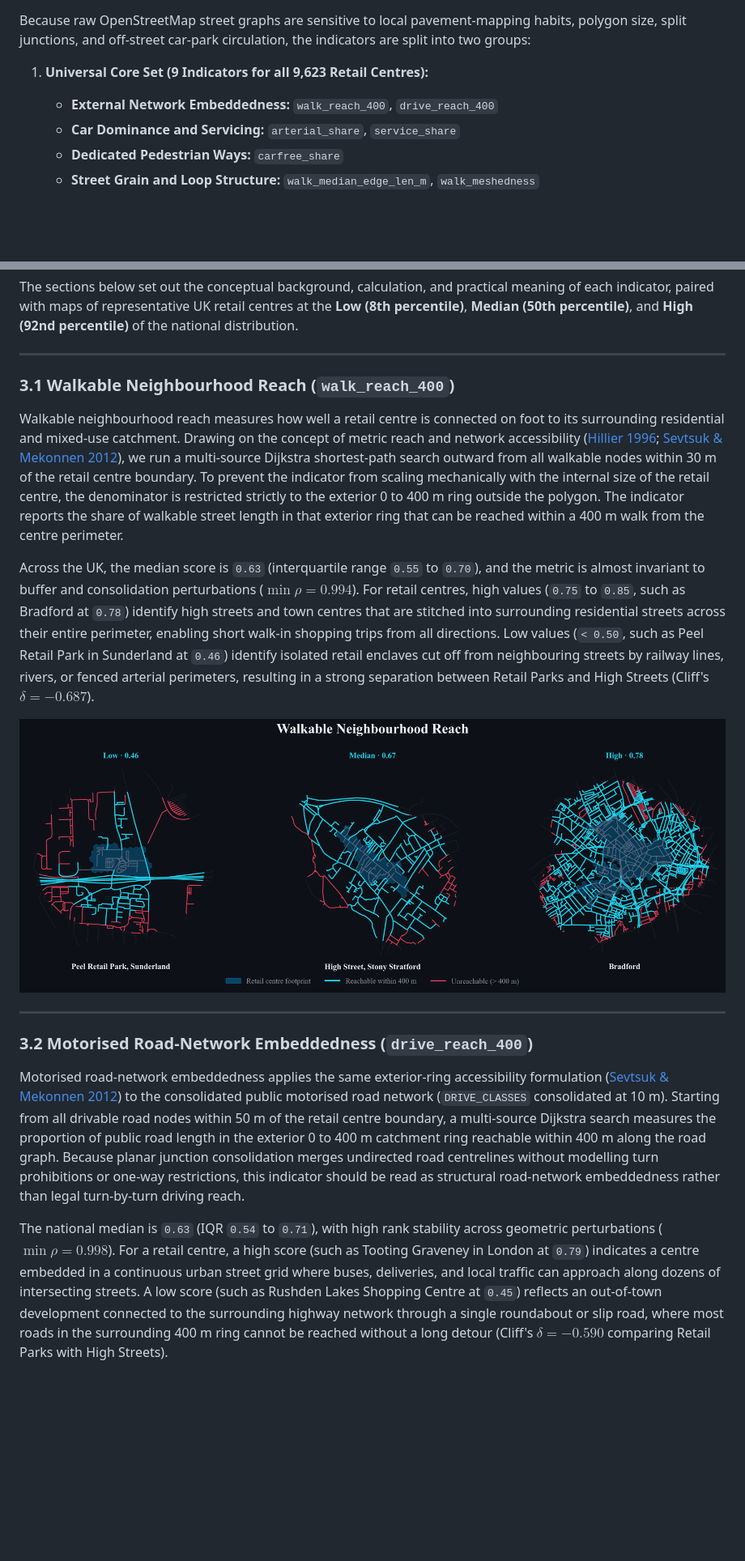
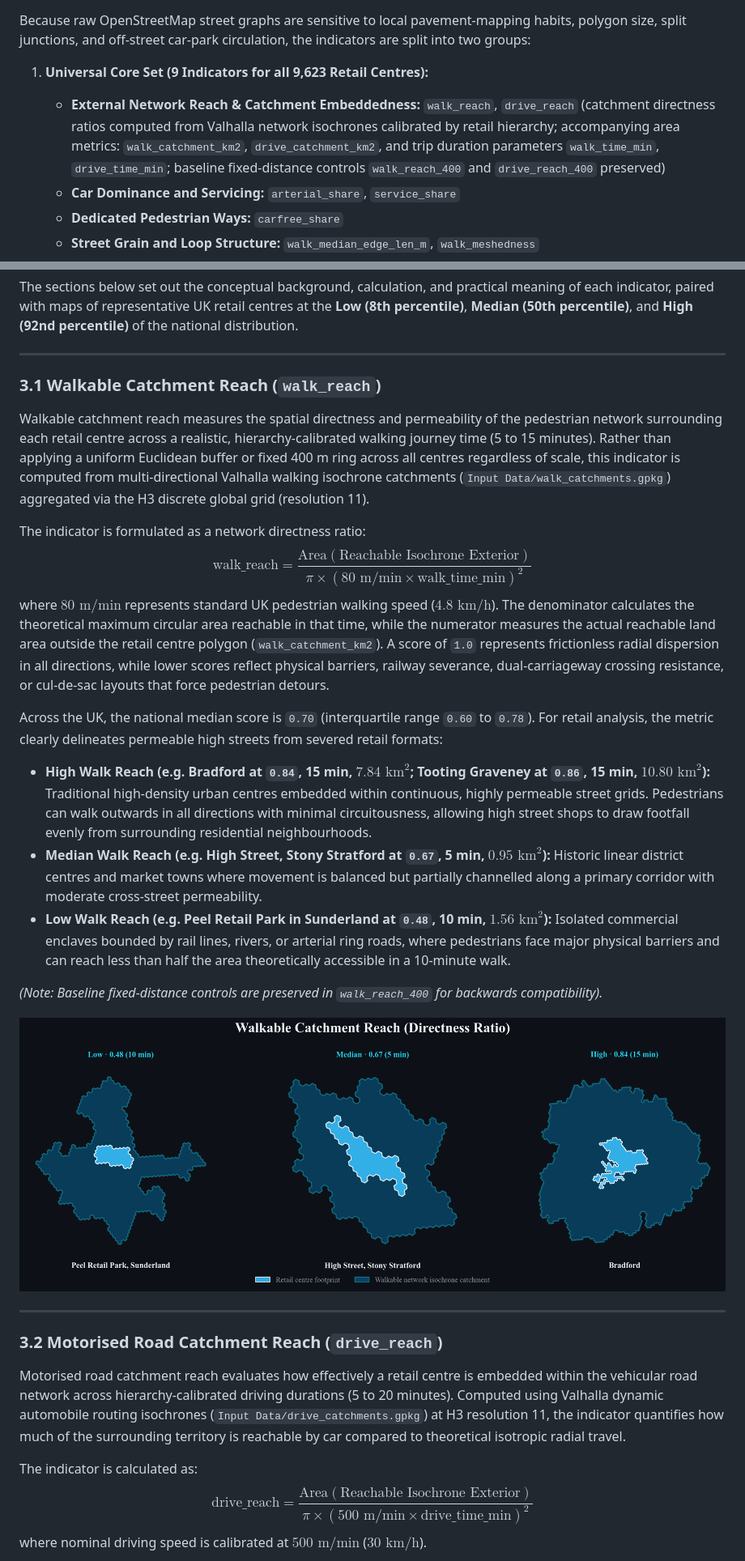
Before and after one commit to balogakos/UK-Retail-Centre-Network-Indicators, a Markdown page: README.md, 2 parts joined by grey strips. Shown at 81% size. Rendered like a GitHub page; pictures changed too: Output Data/Figures/profile_01_walk_reach.png (added), Output Data/Figures/profile_01_walk_reach_400.png; blank space fills up the shorter version.

Commit message:
Update README, figures, and exemplar profiles for catchment reach indicators

```diff
--- a/README.md
+++ b/README.md
@@ -10,7 +10,7 @@ The indicators are built for the UK release of the Geographic Data Service ([Geo
 Because raw OpenStreetMap street graphs are sensitive to local pavement-mapping habits, polygon size, split junctions, and off-street car-park circulation, the indicators are split into two groups:
 
 1. **Universal Core Set (9 Indicators for all 9,623 Retail Centres):**
-   - **External Network Embeddedness:** `walk_reach_400`, `drive_reach_400`
+   - **External Network Reach & Catchment Embeddedness:** `walk_reach`, `drive_reach` (catchment directness ratios computed from Valhalla network isochrones calibrated by retail hierarchy; accompanying area metrics: `walk_catchment_km2`, `drive_catchment_km2`, and trip duration parameters `walk_time_min`, `drive_time_min`; baseline fixed-distance controls `walk_reach_400` and `drive_reach_400` preserved)
    - **Car Dominance and Servicing:** `arterial_share`, `service_share`
    - **Dedicated Pedestrian Ways:** `carfree_share`
    - **Street Grain and Loop Structure:** `walk_median_edge_len_m`, `walk_meshedness`
@@ -197,19 +224,31 @@ The sections below set out the conceptual background, calculation, and practical
 
 ---
 
-### 3.1 Walkable Neighbourhood Reach (`walk_reach_400`)
+### 3.1 Walkable Catchment Reach (`walk_reach`)
 
-Walkable neighbourhood reach measures how well a retail centre is connected on foot to its surrounding residential and mixed-use catchment. Drawing on the concept of metric reach and network accessibility ([Hillier 1996](https://discovery.ucl.ac.uk/id/eprint/3881/); [Sevtsuk & Mekonnen 2012](https://doi.org/10.3166/rig.22.287-305)), we run a multi-source Dijkstra shortest-path search outward from all walkable nodes within 30 m of the retail centre boundary. To prevent the indicator from scaling mechanically with the internal size of the retail centre, the denominator is restricted strictly to the exterior 0 to 400 m ring outside the polygon. The indicator reports the share of walkable street length in that exterior ring that can be reached within a 400 m walk from the centre perimeter.
+Walkable catchment reach measures the spatial directness and permeability of the pedestrian network surrounding each retail centre across a realistic, hierarchy-calibrated walking journey time (5 to 15 minutes). Rather than applying a uniform Euclidean buffer or fixed 400 m ring across all centres regardless of scale, this indicator is computed from multi-directional Valhalla walking isochrone catchments (`Input Data/walk_catchments.gpkg`) aggregated via the H3 discrete global grid (resolution 11).
 
-Across the UK, the median score is `0.63` (interquartile range `0.55` to `0.70`), and the metric is almost invariant to buffer and consolidation perturbations ($\min \rho = 0.994$). For retail centres, high values (`0.75` to `0.85`, such as Bradford at `0.78`) identify high streets and town centres that are stitched into surrounding residential streets across their entire perimeter, enabling short walk-in shopping trips from all directions. Low values (`< 0.50`, such as Peel Retail Park in Sunderland at `0.46`) identify isolated retail enclaves cut off from neighbouring streets by railway lines, rivers, or fenced arterial perimeters, resulting in a strong separation between Retail Parks and High Streets (Cliff's $\delta = -0.687$).
+The indicator is formulated as a network directness ratio:
+$$\text{walk\_reach} = \frac{\text{Area}(\text{Reachable Isochrone Exterior})}{\pi \times (80\text{ m/min} \times \text{walk\_time\_min})^2}$$
+where $80\text{ m/min}$ represents standard UK pedestrian walking speed ($4.8\text{ km/h}$). The denominator calculates the theoretical maximum circular area reachable in that time, while the numerator measures the actual reachable land area outside the retail centre polygon (`walk_catchment_km2`). A score of `1.0` represents frictionless radial dispersion in all directions, while lower scores reflect physical barriers, railway severance, dual-carriageway crossing resistance, or cul-de-sac layouts that force pedestrian detours.
 
-![Walkable Neighbourhood Reach Profiles](Output%20Data/Figures/profile_01_walk_reach_400.png)
+Across the UK, the national median score is `0.70` (interquartile range `0.60` to `0.78`). For retail analysis, the metric clearly delineates permeable high streets from severed retail formats:
+
+- **High Walk Reach (e.g. Bradford at `0.84`, 15 min, $7.84\text{ km}^2$; Tooting Graveney at `0.86`, 15 min, $10.80\text{ km}^2$):** Traditional high-density urban centres embedded within continuous, highly permeable street grids. Pedestrians can walk outwards in all directions with minimal circuitousness, allowing high street shops to draw footfall evenly from surrounding residential neighbourhoods.
+- **Median Walk Reach (e.g. High Street, Stony Stratford at `0.67`, 5 min, $0.95\text{ km}^2$):** Historic linear district centres and market towns where movement is balanced but partially channelled along a primary corridor with moderate cross-street permeability.
+- **Low Walk Reach (e.g. Peel Retail Park in Sunderland at `0.48`, 10 min, $1.56\text{ km}^2$):** Isolated commercial enclaves bounded by rail lines, rivers, or arterial ring roads, where pedestrians face major physical barriers and can reach less than half the area theoretically accessible in a 10-minute walk.
+
+*(Note: Baseline fixed-distance controls are preserved in `walk_reach_400` for backwards compatibility).*
+
+![Walkable Catchment Reach Profiles](Output%20Data/Figures/profile_01_walk_reach.png)
 
 ---
 
-### 3.2 Motorised Road-Network Embeddedness (`drive_reach_400`)
+### 3.2 Motorised Road Catchment Reach (`drive_reach`)
 
-Motorised road-network embeddedness applies the same exterior-ring accessibility formulation ([Sevtsuk & Mekonnen 2012](https://doi.org/10.3166/rig.22.287-305)) to the consolidated public motorised road network (`DRIVE_CLASSES` consolidated at 10 m). Starting from all drivable road nodes within 50 m of the retail centre boundary, a multi-source Dijkstra search measures the proportion of public road length in the exterior 0 to 400 m catchment ring reachable within 400 m along the road graph. Because planar junction consolidation merges undirected road centrelines without modelling turn prohibitions or one-way restrictions, this indicator should be read as structural road-network embeddedness rather than legal turn-by-turn driving reach.
+Motorised road catchment reach evaluates how effectively a retail centre is embedded within the vehicular road network across hierarchy-calibrated driving durations (5 to 20 minutes). Computed using Valhalla dynamic automobile routing isochrones (`Input Data/drive_catchments.gpkg`) at H3 resolution 11, the indicator quantifies how much of the surrounding territory is reachable by car compared to theoretical isotropic radial travel.
 
-The national median is `0.63` (IQR `0.54` to `0.71`), with high rank stability across geometric perturbations ($\min \rho = 0.998$). For a retail centre, a high score (such as Tooting Graveney in London at `0.79`) indicates a centre embedded in a continuous urban street grid where buses, deliveries, and local traffic can approach along dozens of intersecting streets. A low score (such as Rushden Lakes Shopping Centre at `0.45`) reflects an out-of-town development connected to the surrounding highway network through a single roundabout or slip road, where most roads in the surrounding 400 m ring cannot be reached without a long detour (Cliff's $\delta = -0.590$ comparing Retail Parks with High Streets).
+The indicator is calculated as:
+$$\text{drive\_reach} = \frac{\text{Area}(\text{Reachable Isochrone Exterior})}{\pi \times (500\text{ m/min} \times \text{drive\_time\_min})^2}$$
+where nominal driving speed is calibrated at $500\text{ m/min}$ ($30\text{ km/h}$).
 
```
Also changed, not shown: other parts of README.md (+41 -6 lines), Output Data/Figures/profile_02_drive_reach.png (added), Output Data/Figures/profile_02_drive_reach_400.png, 2 other files.
